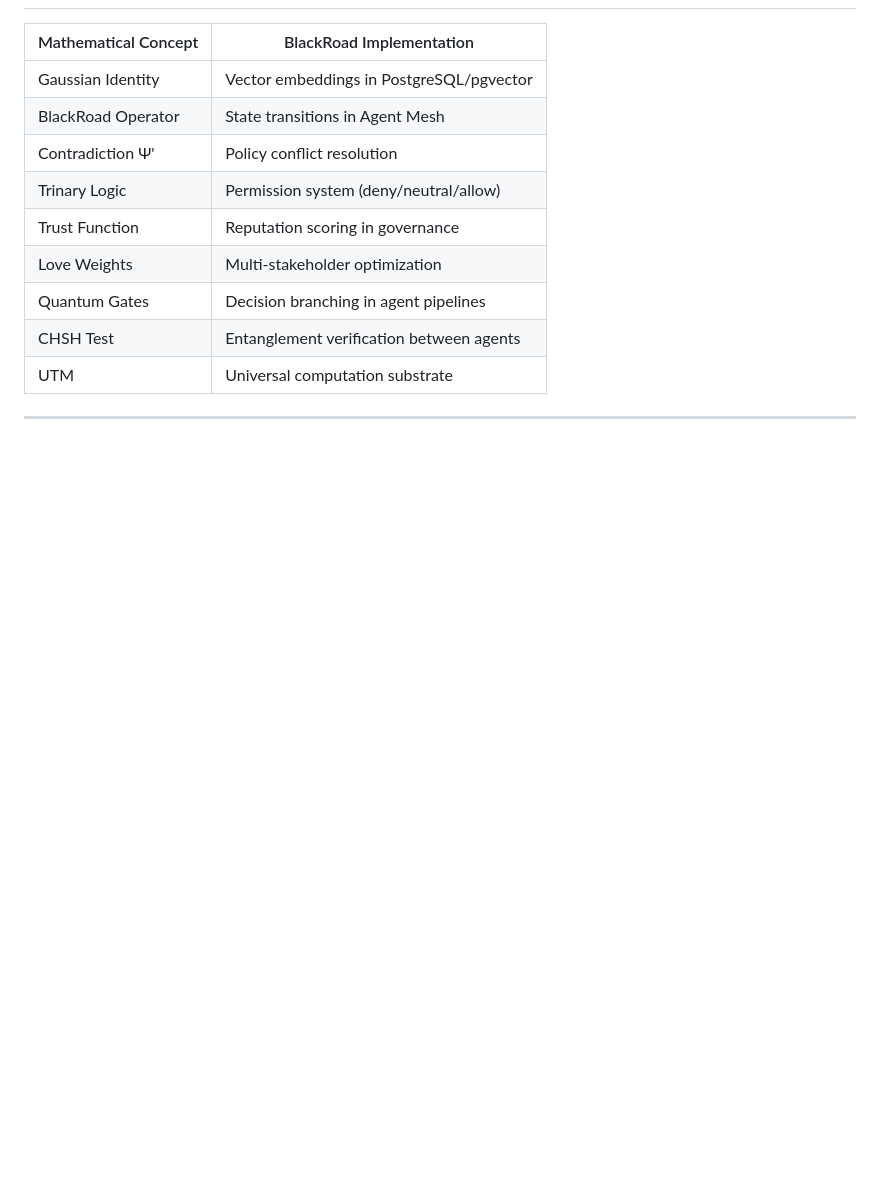
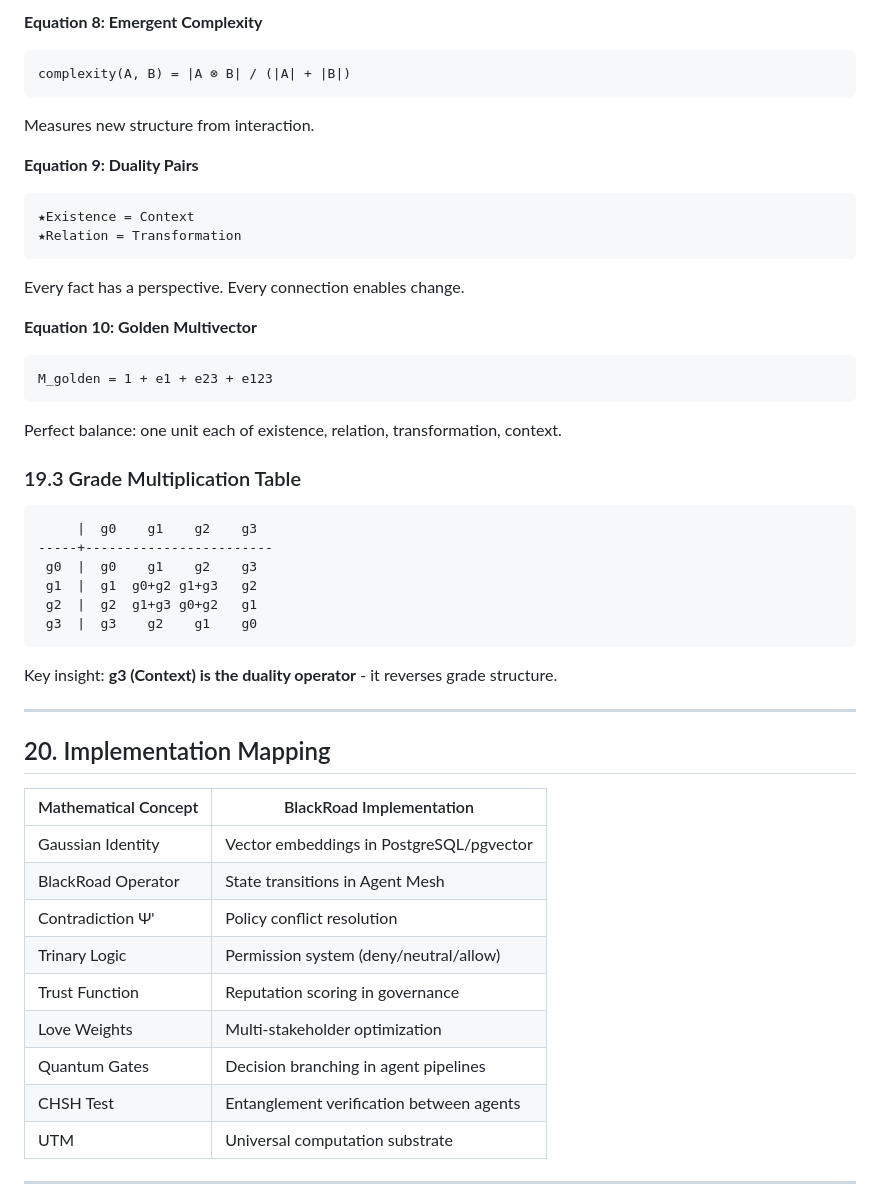
Before and after one commit to BlackRoad-OS/blackroad-os-operator, a Markdown page: docs/MATHEMATICAL_FRAMEWORK.md, the part around one of its changes. Drawn GitHub-style; blank space fills up the shorter version.

````diff
--- a/docs/MATHEMATICAL_FRAMEWORK.md
+++ b/docs/MATHEMATICAL_FRAMEWORK.md
@@ -943,3 +1008,38 @@ The complete set of 35 canonical equations from the White Paper:
+**Equation 8: Emergent Complexity**
+```
+complexity(A, B) = |A ⊗ B| / (|A| + |B|)
+```
+Measures new structure from interaction.
+
+**Equation 9: Duality Pairs**
+```
+★Existence = Context
+★Relation = Transformation
+```
+Every fact has a perspective. Every connection enables change.
+
+**Equation 10: Golden Multivector**
+```
+M_golden = 1 + e1 + e23 + e123
+```
+Perfect balance: one unit each of existence, relation, transformation, context.
+
+### 19.3 Grade Multiplication Table
+
+```
+     |  g0    g1    g2    g3
+-----+------------------------
+ g0  |  g0    g1    g2    g3
+ g1  |  g1  g0+g2 g1+g3   g2
+ g2  |  g2  g1+g3 g0+g2   g1
+ g3  |  g3    g2    g1    g0
+```
+
+Key insight: **g3 (Context) is the duality operator** - it reverses grade structure.
+
+---
+
+## 20. Implementation Mapping
 
 | Mathematical Concept | BlackRoad Implementation |
 |---------------------|--------------------------|
````
Also changed, not shown: other parts of docs/MATHEMATICAL_FRAMEWORK.md (+66 -1 lines).
